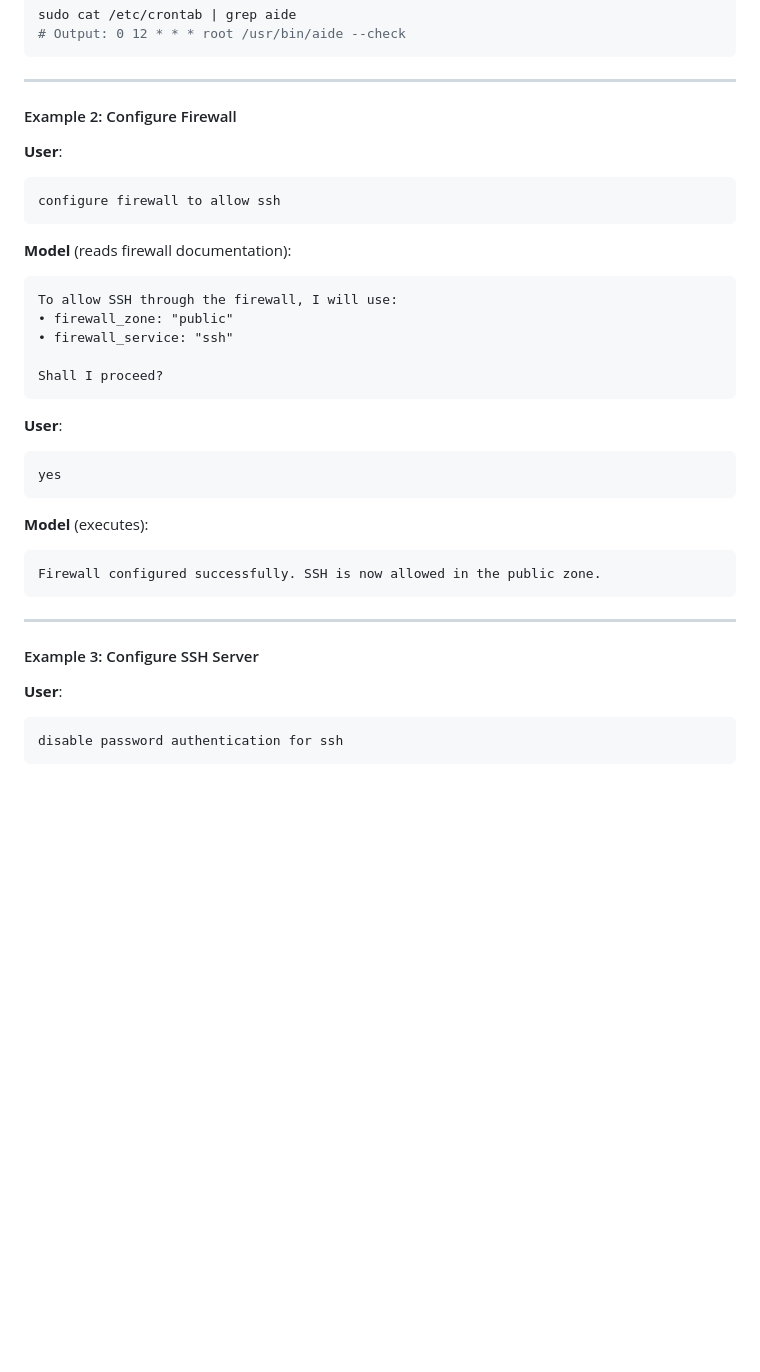
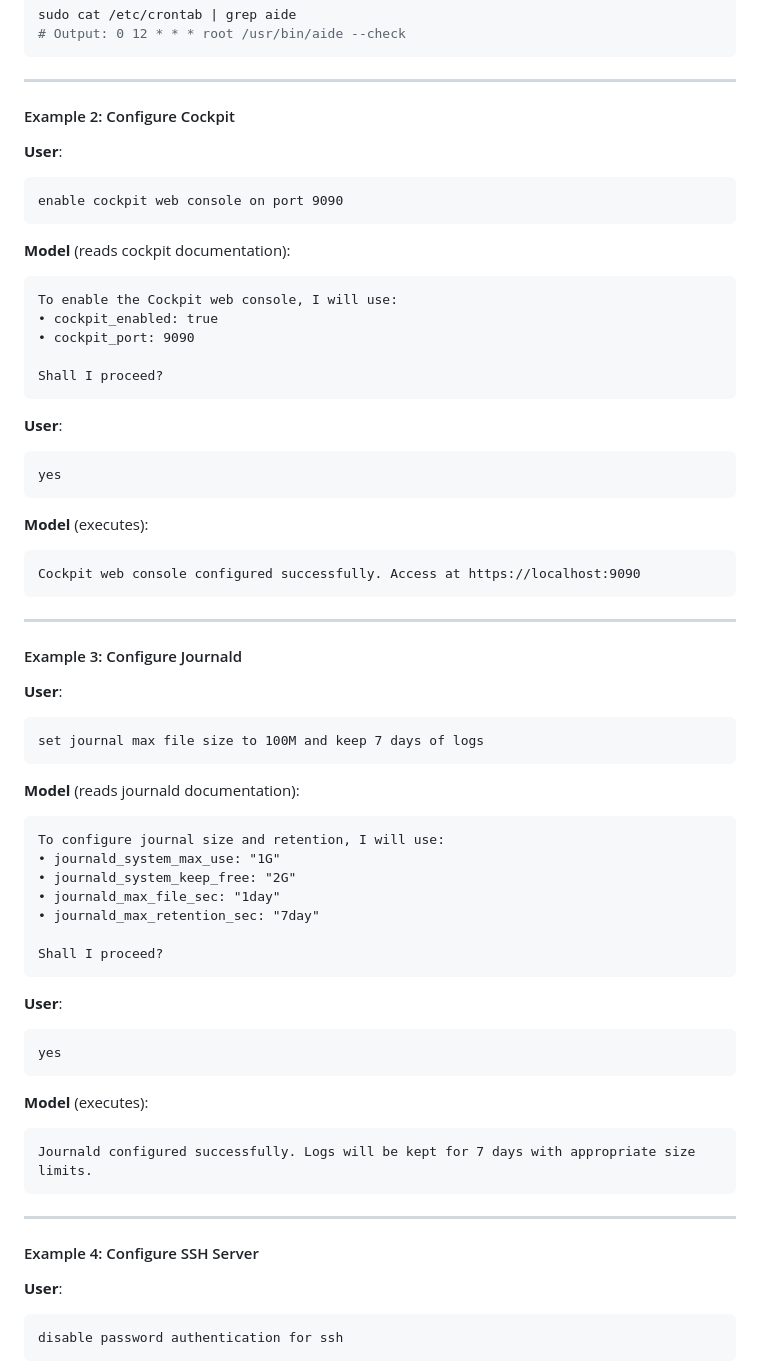
Before and after one commit to Spectro34/mcp-linux-system-roles, a Markdown page: docs/usage.md, the part around one of its changes. Rendered like a GitHub page; blank space fills up the shorter version.

Commit message:
update doc examples

````diff
--- a/docs/usage.md
+++ b/docs/usage.md
@@ -98,18 +98,18 @@ sudo cat /etc/crontab | grep aide
 
 ---
 
-#### Example 2: Configure Firewall
+#### Example 2: Configure Cockpit
 
 **User**:
 ```
-configure firewall to allow ssh
+enable cockpit web console on port 9090
 ```
 
-**Model** (reads firewall documentation):
+**Model** (reads cockpit documentation):
 ```
-To allow SSH through the firewall, I will use:
-• firewall_zone: "public"
-• firewall_service: "ssh"
+To enable the Cockpit web console, I will use:
+• cockpit_enabled: true
+• cockpit_port: 9090
 
 Shall I proceed?
 ```
@@ -121,12 +121,42 @@ yes
 
 **Model** (executes):
 ```
-Firewall configured successfully. SSH is now allowed in the public zone.
+Cockpit web console configured successfully. Access at https://localhost:9090
 ```
 
 ---
 
-#### Example 3: Configure SSH Server
+#### Example 3: Configure Journald
+
+**User**:
+```
+set journal max file size to 100M and keep 7 days of logs
+```
+
+**Model** (reads journald documentation):
+```
+To configure journal size and retention, I will use:
+• journald_system_max_use: "1G"
+• journald_system_keep_free: "2G"
+• journald_max_file_sec: "1day"
+• journald_max_retention_sec: "7day"
+
+Shall I proceed?
+```
+
+**User**:
+```
+yes
+```
+
+**Model** (executes):
+```
+Journald configured successfully. Logs will be kept for 7 days with appropriate size limits.
+```
+
+---
+
+#### Example 4: Configure SSH Server
 
 **User**:
 ```
````
Also changed, not shown: other parts of docs/usage.md (+22 -19 lines), README.md (+5 -5 lines), docs/architecture.md (+3 -3 lines).
